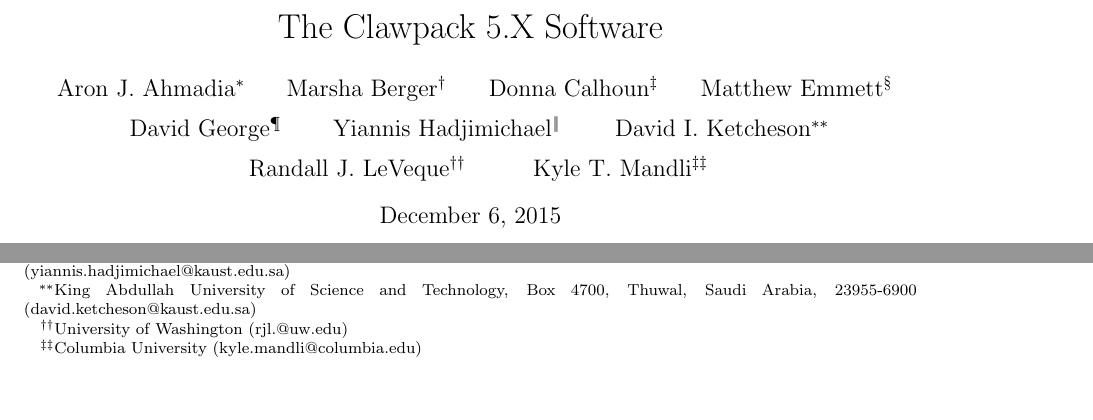
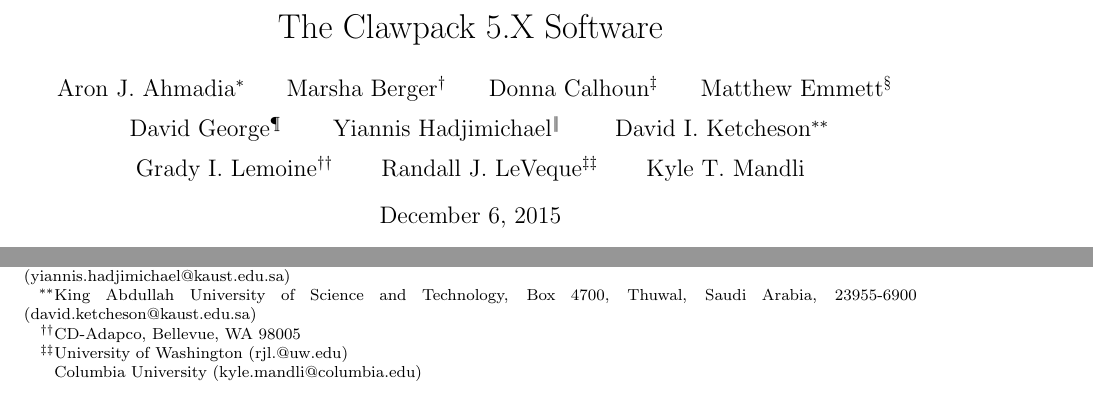
Before and after one commit to clawpack/doc, a LaTeX paper (papers/clawpack-5x/paper.tex): two parts of page 1 of 14, joined at a grey line, cut so that both start at the same text. Compiled offline with pdfLaTeX.

Commit message:
Added Grady as author

```diff
--- a/papers/clawpack-5x/paper.tex
+++ b/papers/clawpack-5x/paper.tex
@@ -106,6 +106,8 @@
             King Abdullah University of Science and Technology, Box 4700, Thuwal, Saudi Arabia, 23955-6900 (\mbox{yiannis.hadjimichael@kaust.edu.sa})} \and
         David I. Ketcheson\thanks{
             King Abdullah University of Science and Technology, Box 4700, Thuwal, Saudi Arabia, 23955-6900 (\mbox{david.ketcheson@kaust.edu.sa})} \and
+        Grady I. Lemoine\thanks{
+            CD-Adapco, Bellevue, WA 98005} \and
         Randall J. LeVeque\thanks{
             University of Washington (\mbox{rjl.@uw.edu})} \and
         Kyle T. Mandli\thanks{
```
